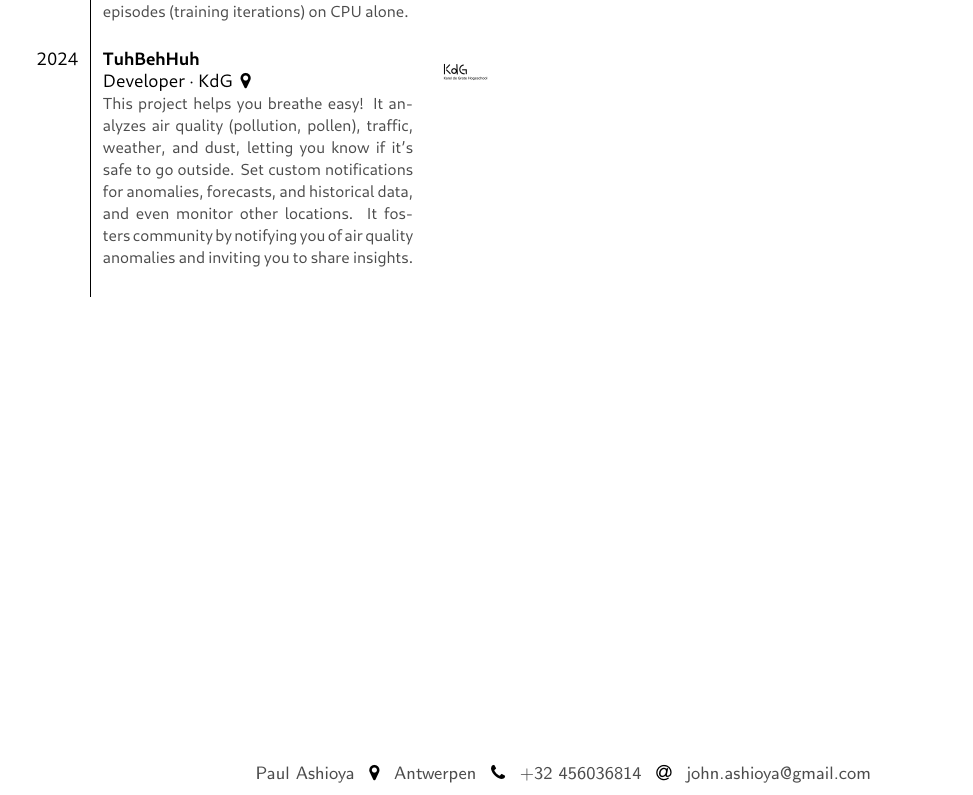
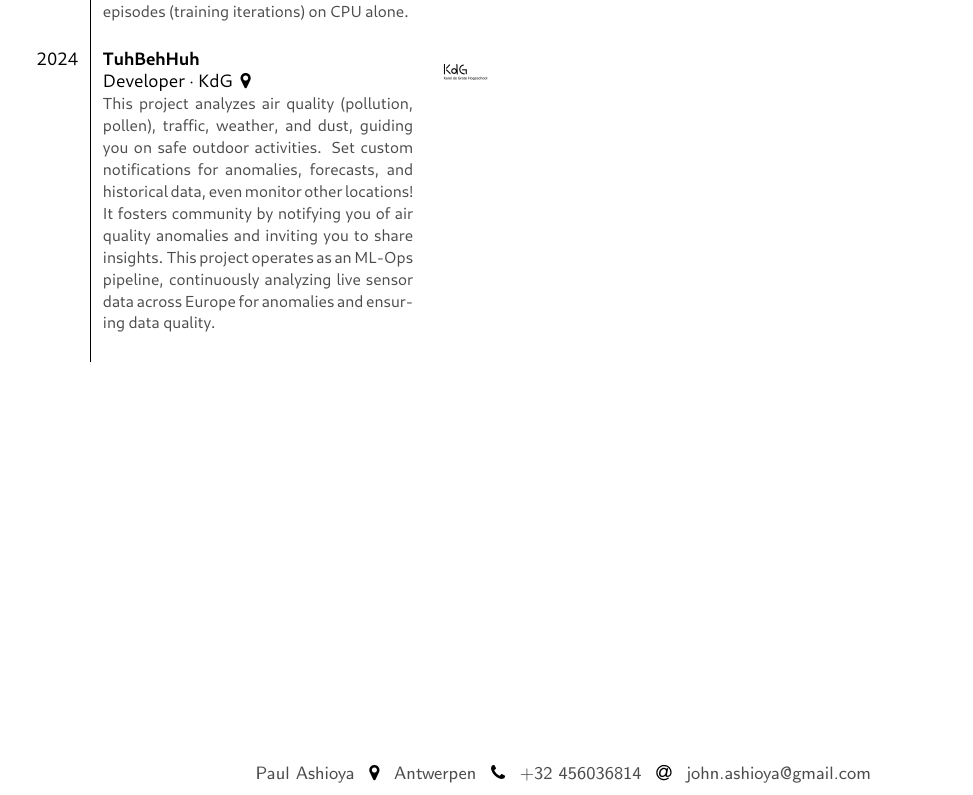
Before and after one commit to pashioya/pauls-cv, a LaTeX CV (cv-apr-6/modern-simple-cv/main.tex): part of page 2 of 2, cut so that both start at the same text. The pictures show the PDF file cv-apr-6/modern-simple-cv/main.pdf that the author committed with the source.

Commit message:
small fixes

```diff
--- a/cv-apr-6/modern-simple-cv/main.tex
+++ b/cv-apr-6/modern-simple-cv/main.tex
@@ -150,7 +150,7 @@
     \cvevent{2023}{Youth Council Project}{Developer}{KdG}{The Youth Council Project is a web application that allows young people to express their ideas on how to improve their community, Created as a multi-tenant system with each municipality in belgium having the ability to create and manage their own youth council site.}{kdg.png} \\
     \cvevent{2023}{Tech-Topia Themepark}{Developer}{KdG}{I designed a comprehensive theme park management software, encompassing features like visitor ticketing, ride check-in systems, and weather-based forecasting for visitor traffic.  (Optional addition): To enhance the visitor experience, I also built a front-end project replicating a theme park's information system.}{kdg.png} \\
     \cvevent{2024}{The Machine Learners}{Developer}{KdG}{This project tackles the Cartpole and Frozen Lake problems using both tabular and deep learning approaches. The Cartpole environment, where an agent learns to balance a pole on a moving cart, is solved with a Deep Q-Network (DQN) implemented in TensorFlow, achieving success in under 1000 episodes (training iterations) on CPU alone.}{kdg.png} \\
-    \cvevent{2024}{TuhBehHuh}{Developer}{KdG}{This project helps you breathe easy! It analyzes air quality (pollution, pollen), traffic, weather, and dust, letting you know if it's safe to go outside. Set custom notifications for anomalies, forecasts, and historical data, and even monitor other locations. It fosters community by notifying you of air quality anomalies and inviting you to share insights.}{kdg.png}
+    \cvevent{2024}{TuhBehHuh}{Developer}{KdG}{This project analyzes air quality (pollution, pollen), traffic, weather, and dust, guiding you on safe outdoor activities. Set custom notifications for anomalies, forecasts, and historical data, even monitor other locations! It fosters community by notifying you of air quality anomalies and inviting you to share insights. This project operates as an ML-Ops pipeline, continuously analyzing live sensor data across Europe for anomalies and ensuring data quality.}{kdg.png}
 \end{tabular}
 
 \vspace{4em}
```
Also changed, not shown: cv-apr-6/modern-simple-cv/main.pdf.
